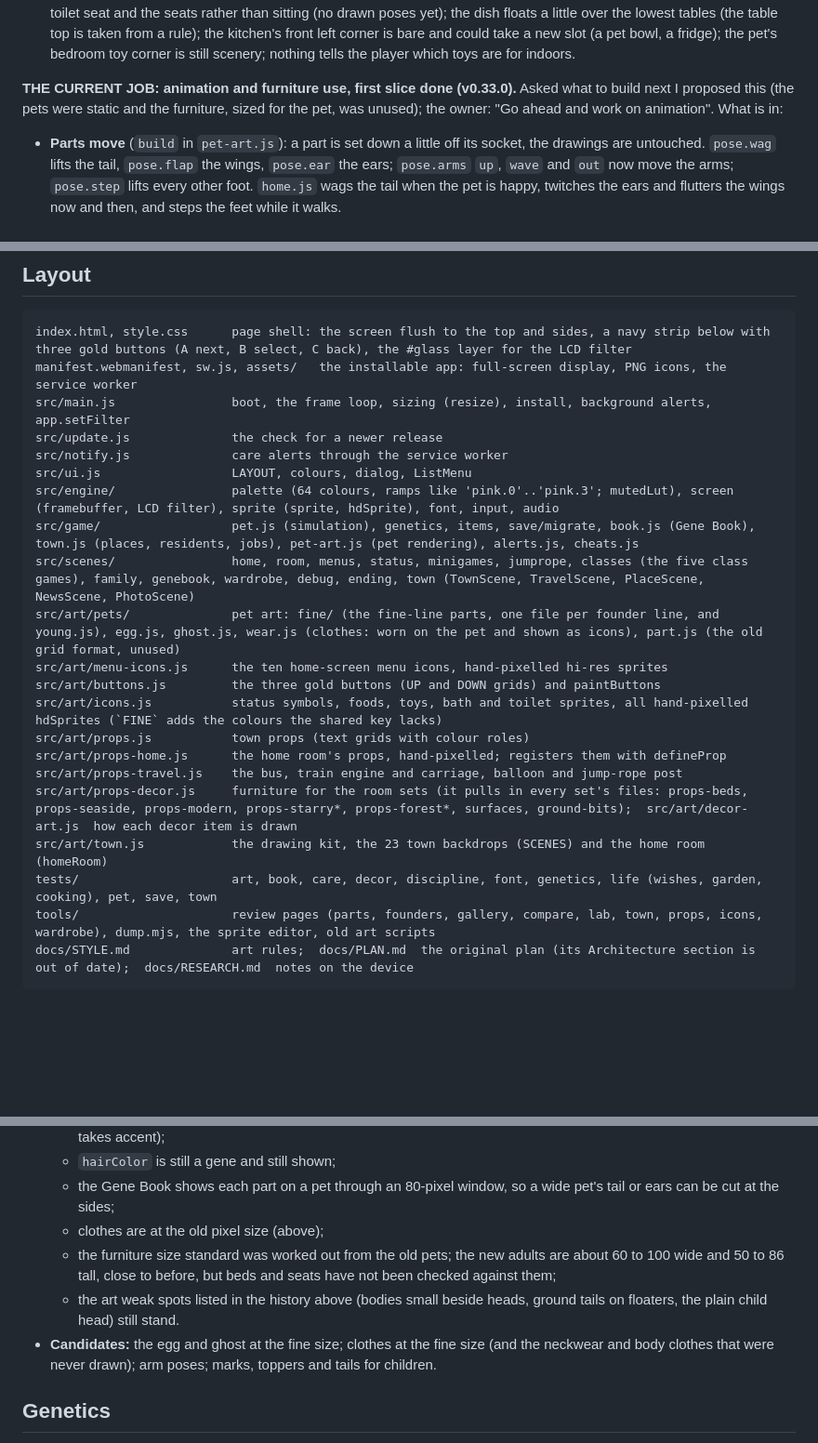
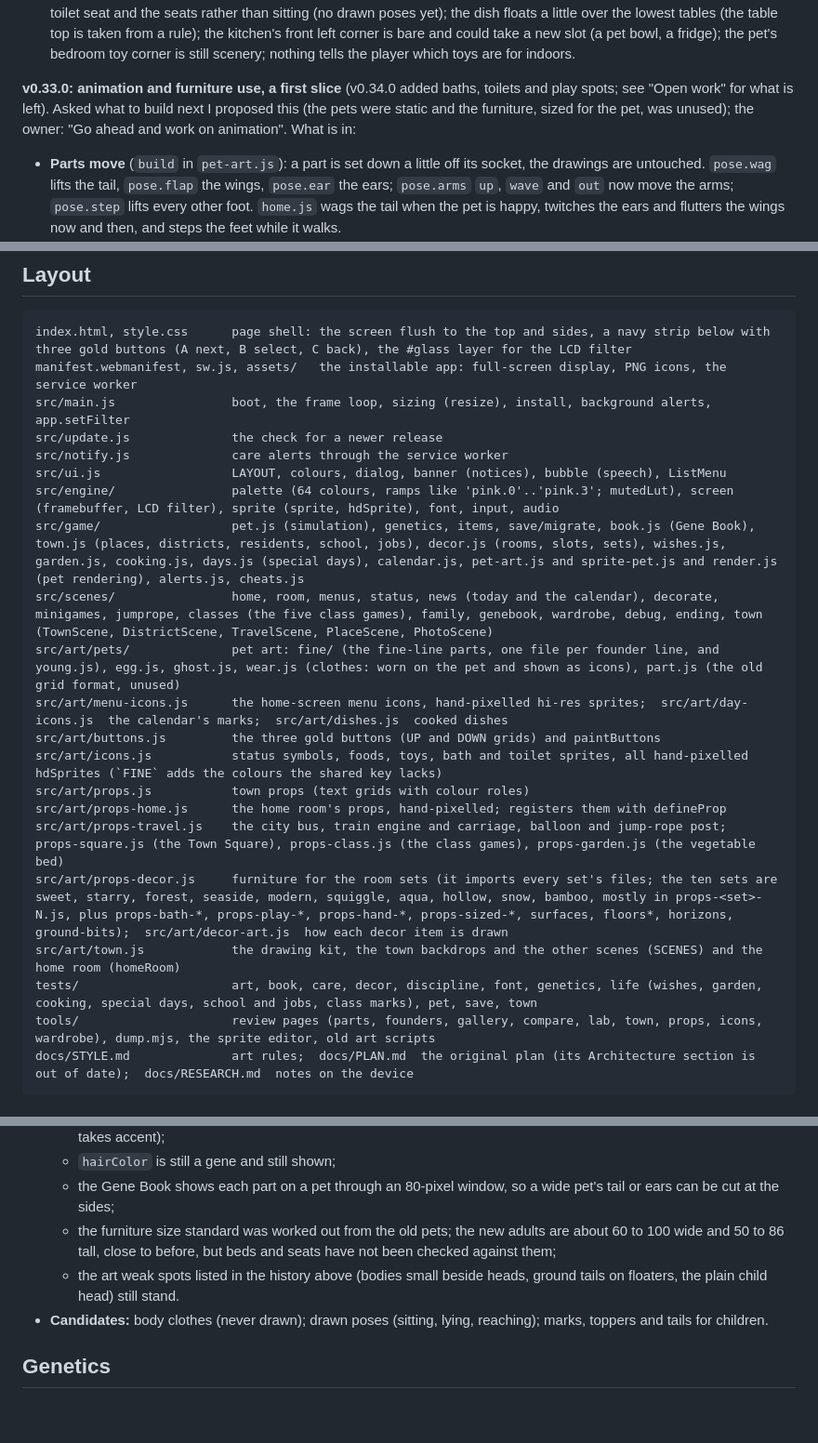
Before and after one commit to garrettgivre/MeetsClone, a Markdown page: CLAUDE.md, 3 parts joined by grey strips. Shown at 93% size. Rendered like a GitHub page; blank space fills up the shorter version.

````diff
--- a/CLAUDE.md
+++ b/CLAUDE.md
@@ -120,7 +137,7 @@ Everything on `main` is committed and pushed. `npm test` passes (102 tests).
 - **Checked:** tests pass; I looked at all sixteen bathroom pieces and all eight play pieces enlarged, every set's bathroom, a pet in two baths, on one toilet, eating at four tables, and playing on or in six of the play pieces, as still frames in the browser pane. Not on a phone, and not the motion running.
 - **Thin spots:** the bounce cushion is a plain dome with two seams and the leaf pile a speckled mound with no leaf shapes (both want redrawing as real things); a pet on a toilet hides nearly all of it (they are the same width); a pet stands on the toilet seat and the seats rather than sitting (no drawn poses yet); the dish floats a little over the lowest tables (the table top is taken from a rule); the kitchen's front left corner is bare and could take a new slot (a pet bowl, a fridge); the pet's bedroom toy corner is still scenery; nothing tells the player which toys are for indoors.
 
-**THE CURRENT JOB: animation and furniture use, first slice done (v0.33.0).** Asked what to build next I proposed this (the pets were static and the furniture, sized for the pet, was unused); the owner: "Go ahead and work on animation". What is in:
+**v0.33.0: animation and furniture use, a first slice** (v0.34.0 added baths, toilets and play spots; see "Open work" for what is left). Asked what to build next I proposed this (the pets were static and the furniture, sized for the pet, was unused); the owner: "Go ahead and work on animation". What is in:
 - **Parts move** (`build` in `pet-art.js`): a part is set down a little off its socket, the drawings are untouched. `pose.wag` lifts the tail, `pose.flap` the wings, `pose.ear` the ears; `pose.arms` `up`, `wave` and `out` now move the arms; `pose.step` lifts every other foot. `home.js` wags the tail when the pet is happy, twitches the ears and flutters the wings now and then, and steps the feet while it walks.
 - **A built pet is kept** (`composePet` in `render.js`): putting a pet together is slow now, so each stage and pose of a pet is built once (keyed on the pose and its colours) and a frame only places and animates it. A new pose field that changes the picture must go into that key.
 - **Sitting on the seat:** when all is well the pet sometimes walks to the room's seat (kitchen and garden have one) and sits for 6 to 13 seconds (`seated`, `goSit`, `standUp` in `home.js`). `useSpot(game, slot)` gives the top of the seat or table from its entry in `DECOR_ART` and the prop's height, capped at the size standard (seat 32, table top 46). A seated pet is drawn after the front layer, since the seat is in the front corner. Anything the pet is asked to do stands it up.
@@ -258,20 +253,20 @@ manifest.webmanifest, sw.js, assets/   the installable app: full-screen display,
 src/main.js                boot, the frame loop, sizing (resize), install, background alerts, app.setFilter
 src/update.js              the check for a newer release
 src/notify.js              care alerts through the service worker
-src/ui.js                  LAYOUT, colours, dialog, ListMenu
+src/ui.js                  LAYOUT, colours, dialog, banner (notices), bubble (speech), ListMenu
 src/engine/                palette (64 colours, ramps like 'pink.0'..'pink.3'; mutedLut), screen (framebuffer, LCD filter), sprite (sprite, hdSprite), font, input, audio
-src/game/                  pet.js (simulation), genetics, items, save/migrate, book.js (Gene Book), town.js (places, residents, jobs), pet-art.js (pet rendering), alerts.js, cheats.js
-src/scenes/                home, room, menus, status, minigames, jumprope, classes (the five class games), family, genebook, wardrobe, debug, ending, town (TownScene, TravelScene, PlaceScene, NewsScene, PhotoScene)
+src/game/                  pet.js (simulation), genetics, items, save/migrate, book.js (Gene Book), town.js (places, districts, residents, school, jobs), decor.js (rooms, slots, sets), wishes.js, garden.js, cooking.js, days.js (special days), calendar.js, pet-art.js and sprite-pet.js and render.js (pet rendering), alerts.js, cheats.js
+src/scenes/                home, room, menus, status, news (today and the calendar), decorate, minigames, jumprope, classes (the five class games), family, genebook, wardrobe, debug, ending, town (TownScene, DistrictScene, TravelScene, PlaceScene, PhotoScene)
 src/art/pets/              pet art: fine/ (the fine-line parts, one file per founder line, and young.js), egg.js, ghost.js, wear.js (clothes: worn on the pet and shown as icons), part.js (the old grid format, unused)
-src/art/menu-icons.js      the ten home-screen menu icons, hand-pixelled hi-res sprites
+src/art/menu-icons.js      the home-screen menu icons, hand-pixelled hi-res sprites;  src/art/day-icons.js  the calendar's marks;  src/art/dishes.js  cooked dishes
 src/art/buttons.js         the three gold buttons (UP and DOWN grids) and paintButtons
 src/art/icons.js           status symbols, foods, toys, bath and toilet sprites, all hand-pixelled hdSprites (`FINE` adds the colours the shared key lacks)
 src/art/props.js           town props (text grids with colour roles)
 src/art/props-home.js      the home room's props, hand-pixelled; registers them with defineProp
-src/art/props-travel.js    the bus, train engine and carriage, balloon and jump-rope post
-src/art/props-decor.js     furniture for the room sets (it pulls in every set's files: props-beds, props-seaside, props-modern, props-starry*, props-forest*, surfaces, ground-bits);  src/art/decor-art.js  how each decor item is drawn
-src/art/town.js            the drawing kit, the 23 town backdrops (SCENES) and the home room (homeRoom)
-tests/                     art, book, care, decor, discipline, font, genetics, life (wishes, garden, cooking), pet, save, town
+src/art/props-travel.js    the city bus, train engine and carriage, balloon and jump-rope post;  props-square.js (the Town Square), props-class.js (the class games), props-garden.js (the vegetable bed)
+src/art/props-decor.js     furniture for the room sets (it imports every set's files; the ten sets are sweet, starry, forest, seaside, modern, squiggle, aqua, hollow, snow, bamboo, mostly in props-<set>-N.js, plus props-bath-*, props-play-*, props-hand-*, props-sized-*, surfaces, floors*, horizons, ground-bits);  src/art/decor-art.js  how each decor item is drawn
+src/art/town.js            the drawing kit, the town backdrops and the other scenes (SCENES) and the home room (homeRoom)
+tests/                     art, book, care, decor, discipline, font, genetics, life (wishes, garden, cooking, special days, school and jobs, class marks), pet, save, town
 tools/                     review pages (parts, founders, gallery, compare, lab, town, props, icons, wardrobe), dump.mjs, the sprite editor, old art scripts
 docs/STYLE.md              art rules;  docs/PLAN.md  the original plan (its Architecture section is out of date);  docs/RESEARCH.md  notes on the device
 ```
@@ -395,10 +390,9 @@ The owner asked for the dark blue areas outside the room to show the sky the win
   - the hair salon still sells hair colours, but no fine hair uses the hair colour (the wisp takes body and accent, the icing takes accent);
   - `hairColor` is still a gene and still shown;
   - the Gene Book shows each part on a pet through an 80-pixel window, so a wide pet's tail or ears can be cut at the sides;
-  - clothes are at the old pixel size (above);
   - the furniture size standard was worked out from the old pets; the new adults are about 60 to 100 wide and 50 to 86 tall, close to before, but beds and seats have not been checked against them;
   - the art weak spots listed in the history above (bodies small beside heads, ground tails on floaters, the plain child head) still stand.
-- **Candidates:** the egg and ghost at the fine size; clothes at the fine size (and the neckwear and body clothes that were never drawn); arm poses; marks, toppers and tails for children.
+- **Candidates:** body clothes (never drawn); drawn poses (sitting, lying, reaching); marks, toppers and tails for children.
 
 ## Genetics
 
````
Also changed, not shown: other parts of CLAUDE.md (+32 -34 lines).
